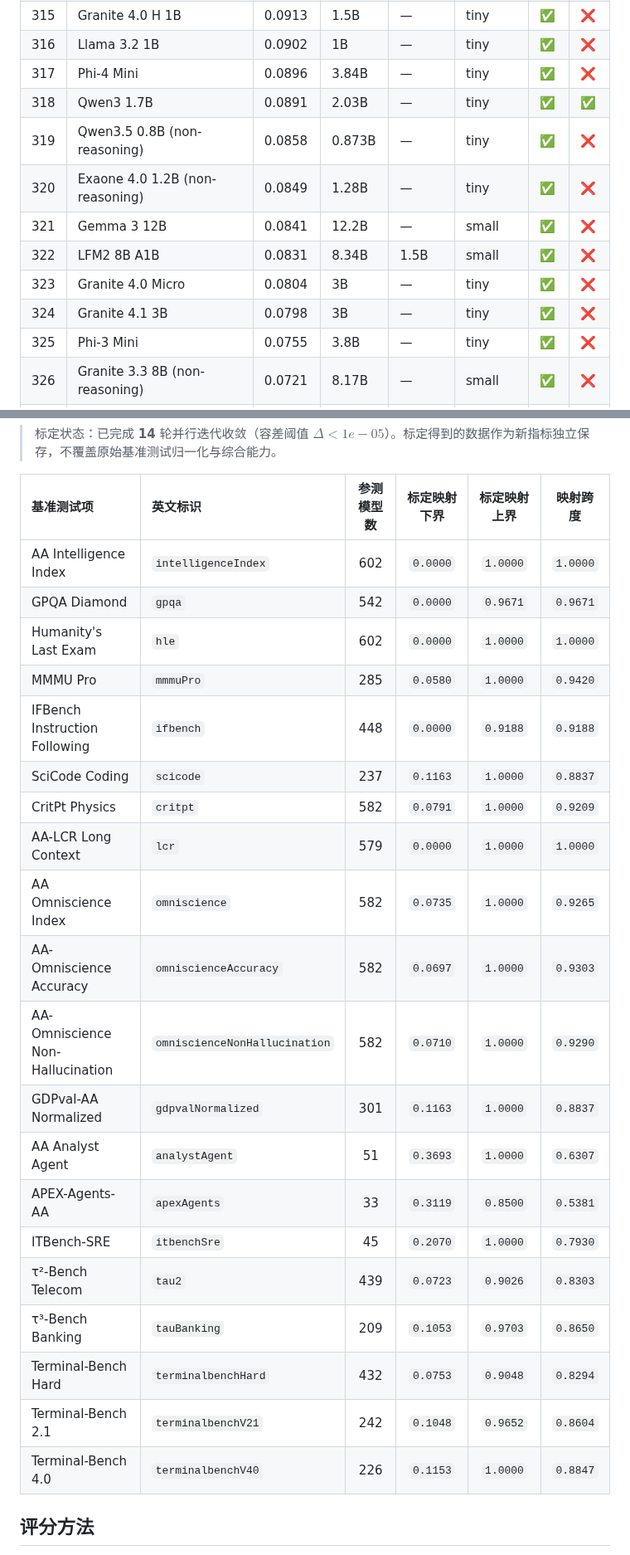
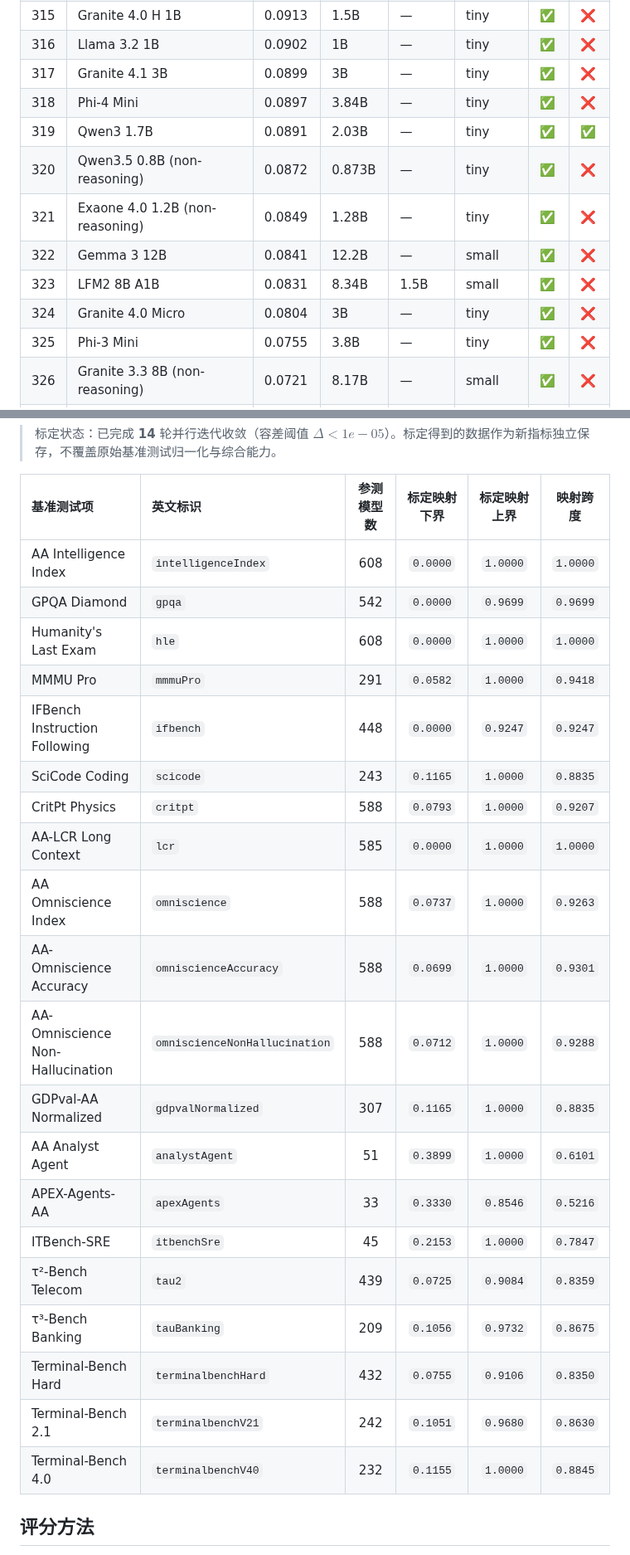
Before and after one commit to Elaman0117/Generic-LLM-Leaderboard-Local-Deploy, a Markdown page: README.md, 2 parts joined by grey strips. Shown at 83% size. Drawn GitHub-style.

```diff
--- a/README.md
+++ b/README.md
@@ -324,14 +324,14 @@
 | 314 | OLMo 2 32B | 0.0918 | 32.2B | — | small | ✅ | ❌ |
 | 315 | Granite 4.0 H 1B | 0.0913 | 1.5B | — | tiny | ✅ | ❌ |
 | 316 | Llama 3.2 1B | 0.0902 | 1B | — | tiny | ✅ | ❌ |
-| 317 | Phi-4 Mini | 0.0896 | 3.84B | — | tiny | ✅ | ❌ |
-| 318 | Qwen3 1.7B | 0.0891 | 2.03B | — | tiny | ✅ | ✅ |
-| 319 | Qwen3.5 0.8B (non-reasoning) | 0.0858 | 0.873B | — | tiny | ✅ | ❌ |
-| 320 | Exaone 4.0 1.2B (non-reasoning) | 0.0849 | 1.28B | — | tiny | ✅ | ❌ |
-| 321 | Gemma 3 12B | 0.0841 | 12.2B | — | small | ✅ | ❌ |
-| 322 | LFM2 8B A1B | 0.0831 | 8.34B | 1.5B | small | ✅ | ❌ |
-| 323 | Granite 4.0 Micro | 0.0804 | 3B | — | tiny | ✅ | ❌ |
-| 324 | Granite 4.1 3B | 0.0798 | 3B | — | tiny | ✅ | ❌ |
+| 317 | Granite 4.1 3B | 0.0899 | 3B | — | tiny | ✅ | ❌ |
+| 318 | Phi-4 Mini | 0.0897 | 3.84B | — | tiny | ✅ | ❌ |
+| 319 | Qwen3 1.7B | 0.0891 | 2.03B | — | tiny | ✅ | ✅ |
+| 320 | Qwen3.5 0.8B (non-reasoning) | 0.0872 | 0.873B | — | tiny | ✅ | ❌ |
+| 321 | Exaone 4.0 1.2B (non-reasoning) | 0.0849 | 1.28B | — | tiny | ✅ | ❌ |
+| 322 | Gemma 3 12B | 0.0841 | 12.2B | — | small | ✅ | ❌ |
+| 323 | LFM2 8B A1B | 0.0831 | 8.34B | 1.5B | small | ✅ | ❌ |
+| 324 | Granite 4.0 Micro | 0.0804 | 3B | — | tiny | ✅ | ❌ |
 | 325 | Phi-3 Mini | 0.0755 | 3.8B | — | tiny | ✅ | ❌ |
 | 326 | Granite 3.3 8B (non-reasoning) | 0.0721 | 8.17B | — | small | ✅ | ❌ |
 | 327 | LFM2.5-VL-1.6B | 0.0695 | 1.6B | — | tiny | ✅ | ❌ |
@@ -385,26 +385,26 @@
 
 | 基准测试项 | 英文标识 | 参测模型数 | 标定映射下界 | 标定映射上界 | 映射跨度 |
 | :--- | :--- | :---: | :---: | :---: | :---: |
-| AA Intelligence Index | `intelligenceIndex` | 602 | `0.0000` | `1.0000` | `1.0000` |
-| GPQA Diamond | `gpqa` | 542 | `0.0000` | `0.9671` | `0.9671` |
-| Humanity's Last Exam | `hle` | 602 | `0.0000` | `1.0000` | `1.0000` |
-| MMMU Pro | `mmmuPro` | 285 | `0.0580` | `1.0000` | `0.9420` |
-| IFBench Instruction Following | `ifbench` | 448 | `0.0000` | `0.9188` | `0.9188` |
-| SciCode Coding | `scicode` | 237 | `0.1163` | `1.0000` | `0.8837` |
-| CritPt Physics | `critpt` | 582 | `0.0791` | `1.0000` | `0.9209` |
-| AA-LCR Long Context | `lcr` | 579 | `0.0000` | `1.0000` | `1.0000` |
-| AA Omniscience Index | `omniscience` | 582 | `0.0735` | `1.0000` | `0.9265` |
-| AA-Omniscience Accuracy | `omniscienceAccuracy` | 582 | `0.0697` | `1.0000` | `0.9303` |
-| AA-Omniscience Non-Hallucination | `omniscienceNonHallucination` | 582 | `0.0710` | `1.0000` | `0.9290` |
-| GDPval-AA Normalized | `gdpvalNormalized` | 301 | `0.1163` | `1.0000` | `0.8837` |
-| AA Analyst Agent | `analystAgent` | 51 | `0.3693` | `1.0000` | `0.6307` |
-| APEX-Agents-AA | `apexAgents` | 33 | `0.3119` | `0.8500` | `0.5381` |
-| ITBench-SRE | `itbenchSre` | 45 | `0.2070` | `1.0000` | `0.7930` |
-| τ²-Bench Telecom | `tau2` | 439 | `0.0723` | `0.9026` | `0.8303` |
-| τ³-Bench Banking | `tauBanking` | 209 | `0.1053` | `0.9703` | `0.8650` |
-| Terminal-Bench Hard | `terminalbenchHard` | 432 | `0.0753` | `0.9048` | `0.8294` |
-| Terminal-Bench 2.1 | `terminalbenchV21` | 242 | `0.1048` | `0.9652` | `0.8604` |
-| Terminal-Bench 4.0 | `terminalbenchV40` | 226 | `0.1153` | `1.0000` | `0.8847` |
+| AA Intelligence Index | `intelligenceIndex` | 608 | `0.0000` | `1.0000` | `1.0000` |
+| GPQA Diamond | `gpqa` | 542 | `0.0000` | `0.9699` | `0.9699` |
+| Humanity's Last Exam | `hle` | 608 | `0.0000` | `1.0000` | `1.0000` |
+| MMMU Pro | `mmmuPro` | 291 | `0.0582` | `1.0000` | `0.9418` |
+| IFBench Instruction Following | `ifbench` | 448 | `0.0000` | `0.9247` | `0.9247` |
+| SciCode Coding | `scicode` | 243 | `0.1165` | `1.0000` | `0.8835` |
+| CritPt Physics | `critpt` | 588 | `0.0793` | `1.0000` | `0.9207` |
+| AA-LCR Long Context | `lcr` | 585 | `0.0000` | `1.0000` | `1.0000` |
+| AA Omniscience Index | `omniscience` | 588 | `0.0737` | `1.0000` | `0.9263` |
+| AA-Omniscience Accuracy | `omniscienceAccuracy` | 588 | `0.0699` | `1.0000` | `0.9301` |
+| AA-Omniscience Non-Hallucination | `omniscienceNonHallucination` | 588 | `0.0712` | `1.0000` | `0.9288` |
+| GDPval-AA Normalized | `gdpvalNormalized` | 307 | `0.1165` | `1.0000` | `0.8835` |
+| AA Analyst Agent | `analystAgent` | 51 | `0.3899` | `1.0000` | `0.6101` |
+| APEX-Agents-AA | `apexAgents` | 33 | `0.3330` | `0.8546` | `0.5216` |
+| ITBench-SRE | `itbenchSre` | 45 | `0.2153` | `1.0000` | `0.7847` |
+| τ²-Bench Telecom | `tau2` | 439 | `0.0725` | `0.9084` | `0.8359` |
+| τ³-Bench Banking | `tauBanking` | 209 | `0.1056` | `0.9732` | `0.8675` |
+| Terminal-Bench Hard | `terminalbenchHard` | 432 | `0.0755` | `0.9106` | `0.8350` |
+| Terminal-Bench 2.1 | `terminalbenchV21` | 242 | `0.1051` | `0.9680` | `0.8630` |
+| Terminal-Bench 4.0 | `terminalbenchV40` | 232 | `0.1155` | `1.0000` | `0.8845` |
 
 
 ## 评分方法
```
Also changed, not shown: other parts of README.md (+303 -303 lines), output/pareto_analysis.png, 6 other files.
